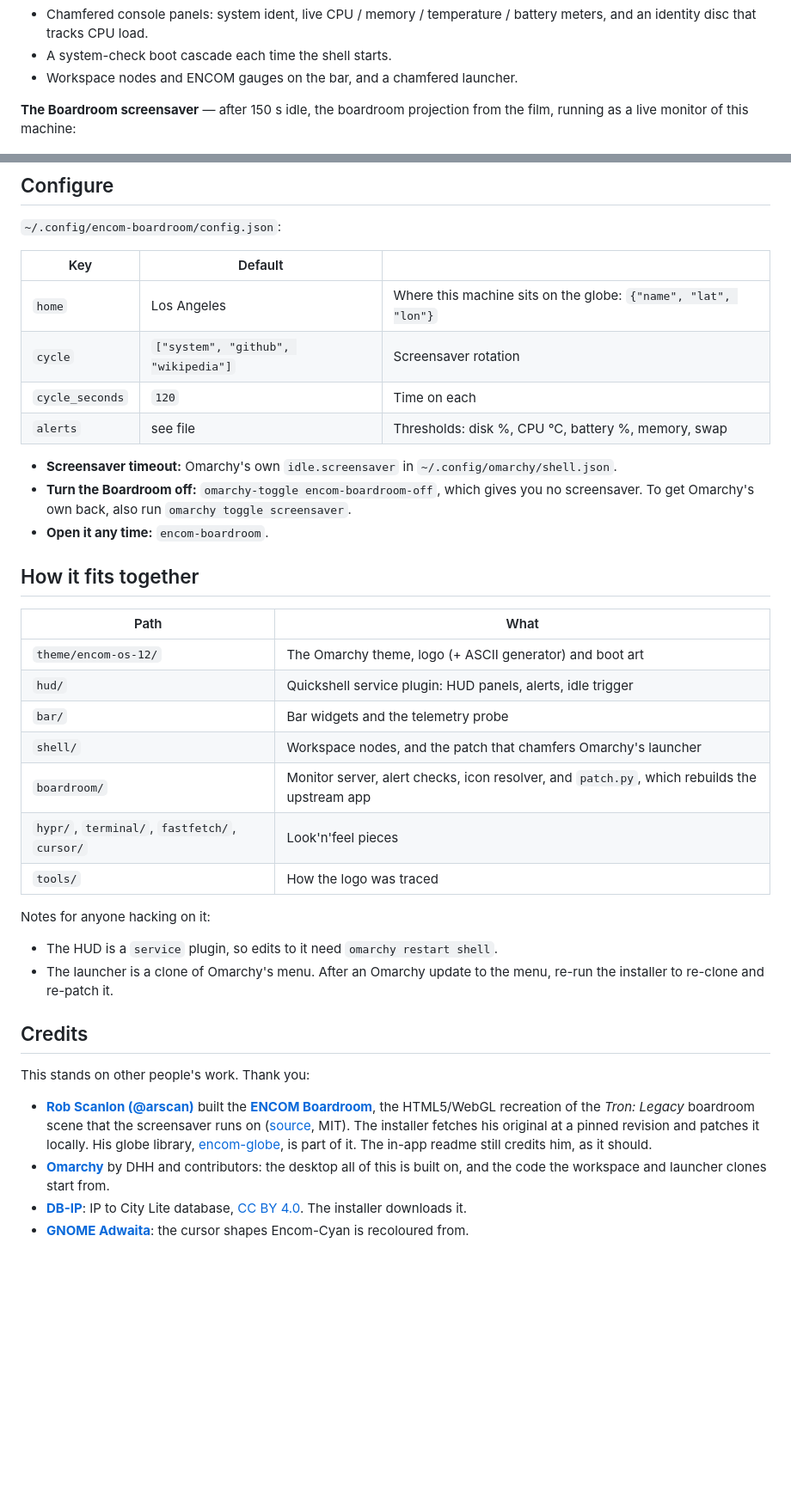
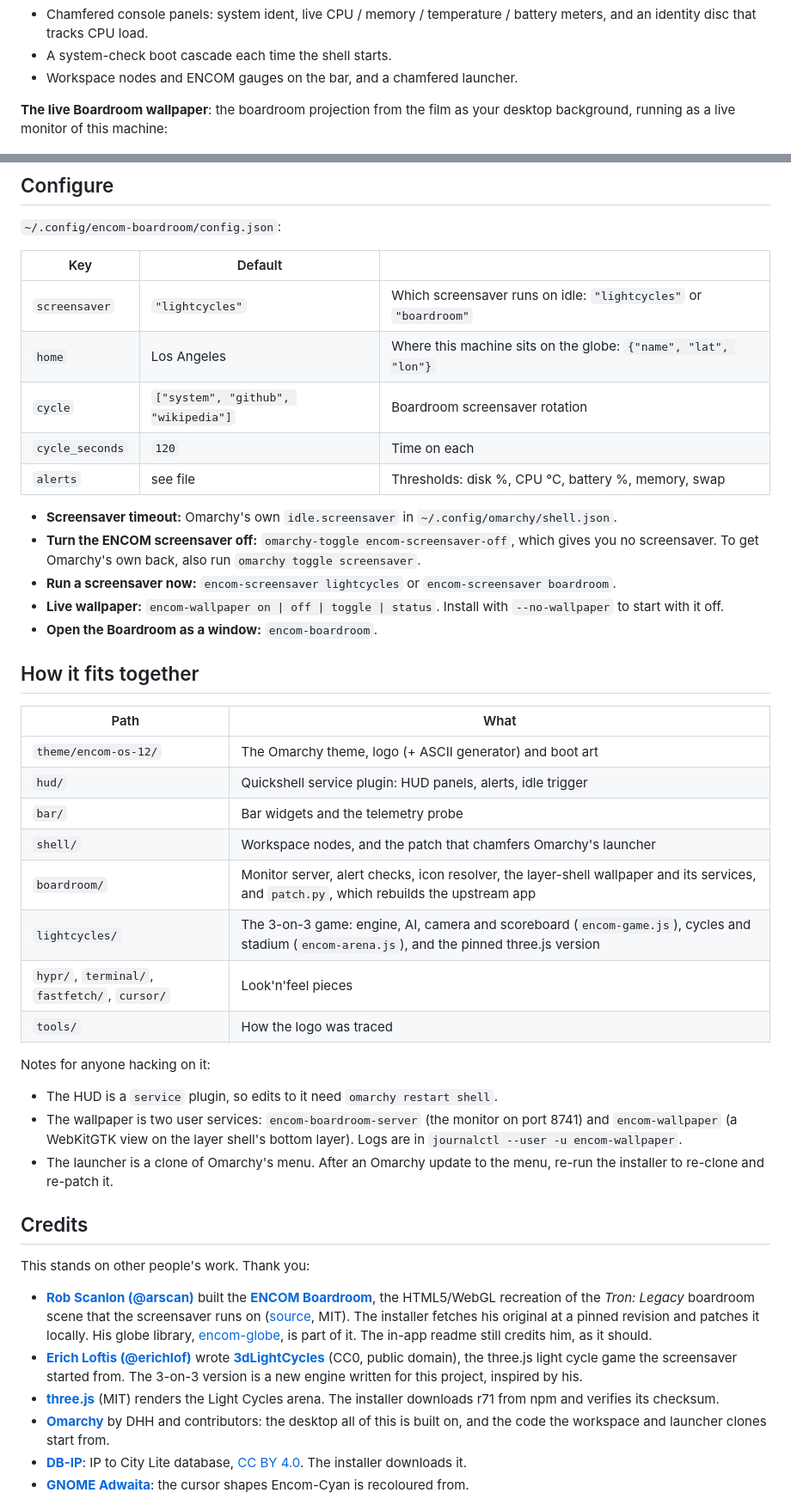
Before and after one commit to RobertMCortese/omarchy-encom-os-12, a Markdown page: README.md, 2 parts joined by grey strips. Shown at 86% size. Rendered like a GitHub page; blank space fills up the shorter version.

```diff
--- a/README.md
+++ b/README.md
@@ -19,7 +19,7 @@ A *Tron: Legacy* desktop for [Omarchy](https://omarchy.org): the ENCOM OS-12 loo
 - A system-check boot cascade each time the shell starts.
 - Workspace nodes and ENCOM gauges on the bar, and a chamfered launcher.
 
-**The Boardroom screensaver** — after 150 s idle, the boardroom projection from the film, running as a live monitor of this machine:
+**The live Boardroom wallpaper**: the boardroom projection from the film as your desktop background, running as a live monitor of this machine:
 
 ![Boardroom](docs/boardroom.png)
 
@@ -58,14 +72,17 @@ cd omarchy-encom-os-12
 
 | Key | Default | |
 |---|---|---|
+| `screensaver` | `"lightcycles"` | Which screensaver runs on idle: `"lightcycles"` or `"boardroom"` |
 | `home` | Los Angeles | Where this machine sits on the globe: `{"name", "lat", "lon"}` |
-| `cycle` | `["system", "github", "wikipedia"]` | Screensaver rotation |
+| `cycle` | `["system", "github", "wikipedia"]` | Boardroom screensaver rotation |
 | `cycle_seconds` | `120` | Time on each |
 | `alerts` | see file | Thresholds: disk %, CPU °C, battery %, memory, swap |
 
 - **Screensaver timeout:** Omarchy's own `idle.screensaver` in `~/.config/omarchy/shell.json`.
-- **Turn the Boardroom off:** `omarchy-toggle encom-boardroom-off`, which gives you no screensaver. To get Omarchy's own back, also run `omarchy toggle screensaver`.
-- **Open it any time:** `encom-boardroom`.
+- **Turn the ENCOM screensaver off:** `omarchy-toggle encom-screensaver-off`, which gives you no screensaver. To get Omarchy's own back, also run `omarchy toggle screensaver`.
+- **Run a screensaver now:** `encom-screensaver lightcycles` or `encom-screensaver boardroom`.
+- **Live wallpaper:** `encom-wallpaper on | off | toggle | status`. Install with `--no-wallpaper` to start with it off.
+- **Open the Boardroom as a window:** `encom-boardroom`.
 
 ## How it fits together
 
@@ -75,12 +92,14 @@ cd omarchy-encom-os-12
 | `hud/` | Quickshell service plugin: HUD panels, alerts, idle trigger |
 | `bar/` | Bar widgets and the telemetry probe |
 | `shell/` | Workspace nodes, and the patch that chamfers Omarchy's launcher |
-| `boardroom/` | Monitor server, alert checks, icon resolver, and `patch.py`, which rebuilds the upstream app |
+| `boardroom/` | Monitor server, alert checks, icon resolver, the layer-shell wallpaper and its services, and `patch.py`, which rebuilds the upstream app |
+| `lightcycles/` | The 3-on-3 game: engine, AI, camera and scoreboard (`encom-game.js`), cycles and stadium (`encom-arena.js`), and the pinned three.js version |
 | `hypr/`, `terminal/`, `fastfetch/`, `cursor/` | Look'n'feel pieces |
 | `tools/` | How the logo was traced |
 
 Notes for anyone hacking on it:
 - The HUD is a `service` plugin, so edits to it need `omarchy restart shell`.
+- The wallpaper is two user services: `encom-boardroom-server` (the monitor on port 8741) and `encom-wallpaper` (a WebKitGTK view on the layer shell's bottom layer). Logs are in `journalctl --user -u encom-wallpaper`.
 - The launcher is a clone of Omarchy's menu. After an Omarchy update to the menu, re-run the installer to re-clone and re-patch it.
 
 ## Credits
@@ -88,6 +107,8 @@ Notes for anyone hacking on it:
 This stands on other people's work. Thank you:
 
 - **[Rob Scanlon (@arscan)](https://github.com/arscan)** built the **[ENCOM Boardroom](https://www.robscanlon.com/encom-boardroom/)**, the HTML5/WebGL recreation of the *Tron: Legacy* boardroom scene that the screensaver runs on ([source](https://github.com/arscan/encom-boardroom), MIT). The installer fetches his original at a pinned revision and patches it locally. His globe library, [encom-globe](https://github.com/arscan/encom-globe), is part of it. The in-app readme still credits him, as it should.
+- **[Erich Loftis (@erichlof)](https://github.com/erichlof)** wrote **[3dLightCycles](https://github.com/erichlof/3dLightCycles)** (CC0, public domain), the three.js light cycle game the screensaver started from. The 3-on-3 version is a new engine written for this project, inspired by his.
+- **[three.js](https://threejs.org)** (MIT) renders the Light Cycles arena. The installer downloads r71 from npm and verifies its checksum.
 - **[Omarchy](https://omarchy.org)** by DHH and contributors: the desktop all of this is built on, and the code the workspace and launcher clones start from.
 - **[DB-IP](https://db-ip.com)**: IP to City Lite database, [CC BY 4.0](https://creativecommons.org/licenses/by/4.0/). The installer downloads it.
 - **[GNOME Adwaita](https://gitlab.gnome.org/GNOME/adwaita-icon-theme)**: the cursor shapes Encom-Cyan is recoloured from.
```
Also changed, not shown: other parts of README.md (+16 -2 lines), CREDITS.md (+19 -1 lines), docs/lightcycles.png (added), 14 other files.
